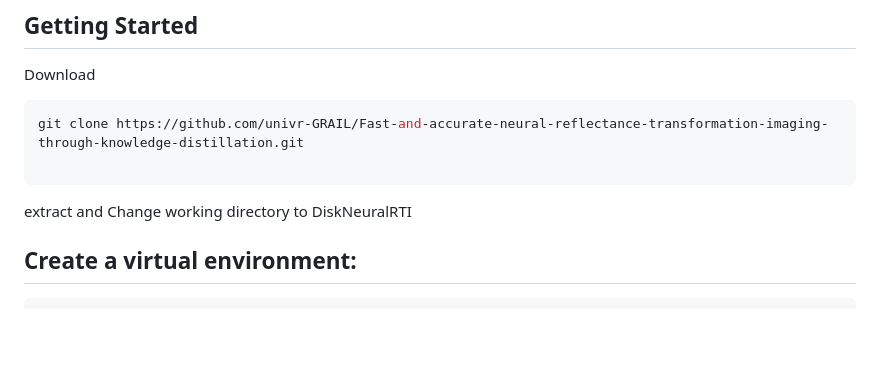
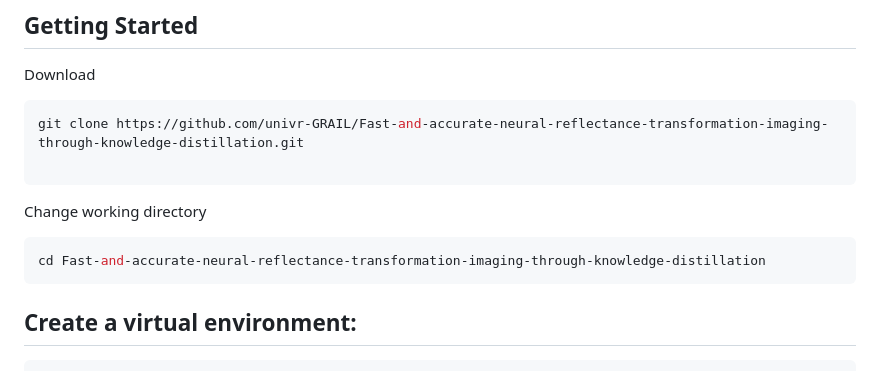
Before and after one commit to univr-GRAIL/Fast-and-accurate-neural-reflectance-transformation-imaging-through-knowledge-distillation, a Markdown page: README.md, the part around the change. Drawn GitHub-style; blank space fills up the shorter version.

Commit message:
Clarify working directory change in README
Updated instructions for changing the working directory.

````diff
--- a/README.md
+++ b/README.md
@@ -7,7 +7,10 @@ Download
 git clone https://github.com/univr-GRAIL/Fast-and-accurate-neural-reflectance-transformation-imaging-through-knowledge-distillation.git
 
 ```
-extract and Change working directory to DiskNeuralRTI
+Change working directory
+```bash
+cd Fast-and-accurate-neural-reflectance-transformation-imaging-through-knowledge-distillation
+```
 ## Create a virtual environment:
 ```bash
 python -m venv neuralenv
````
